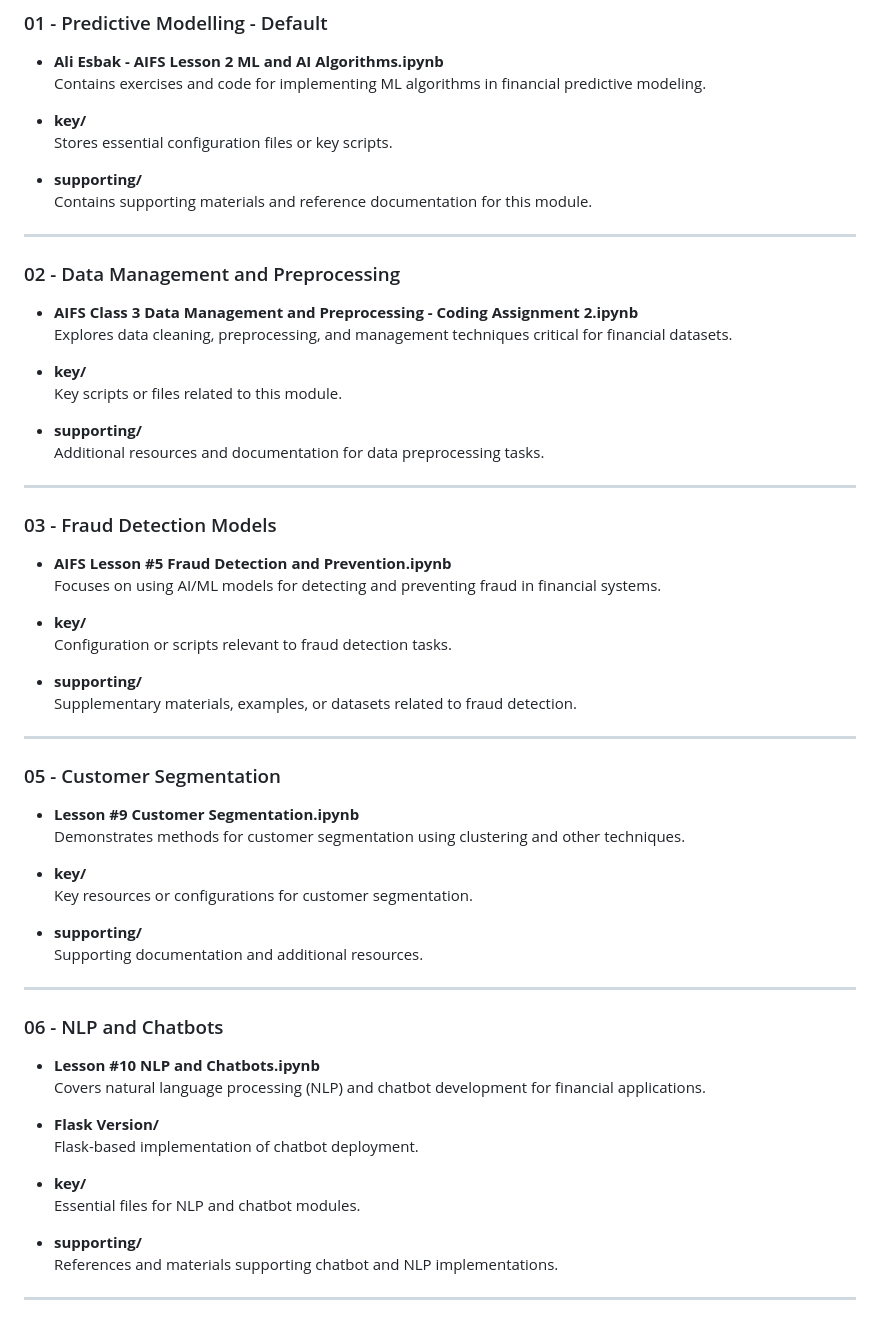
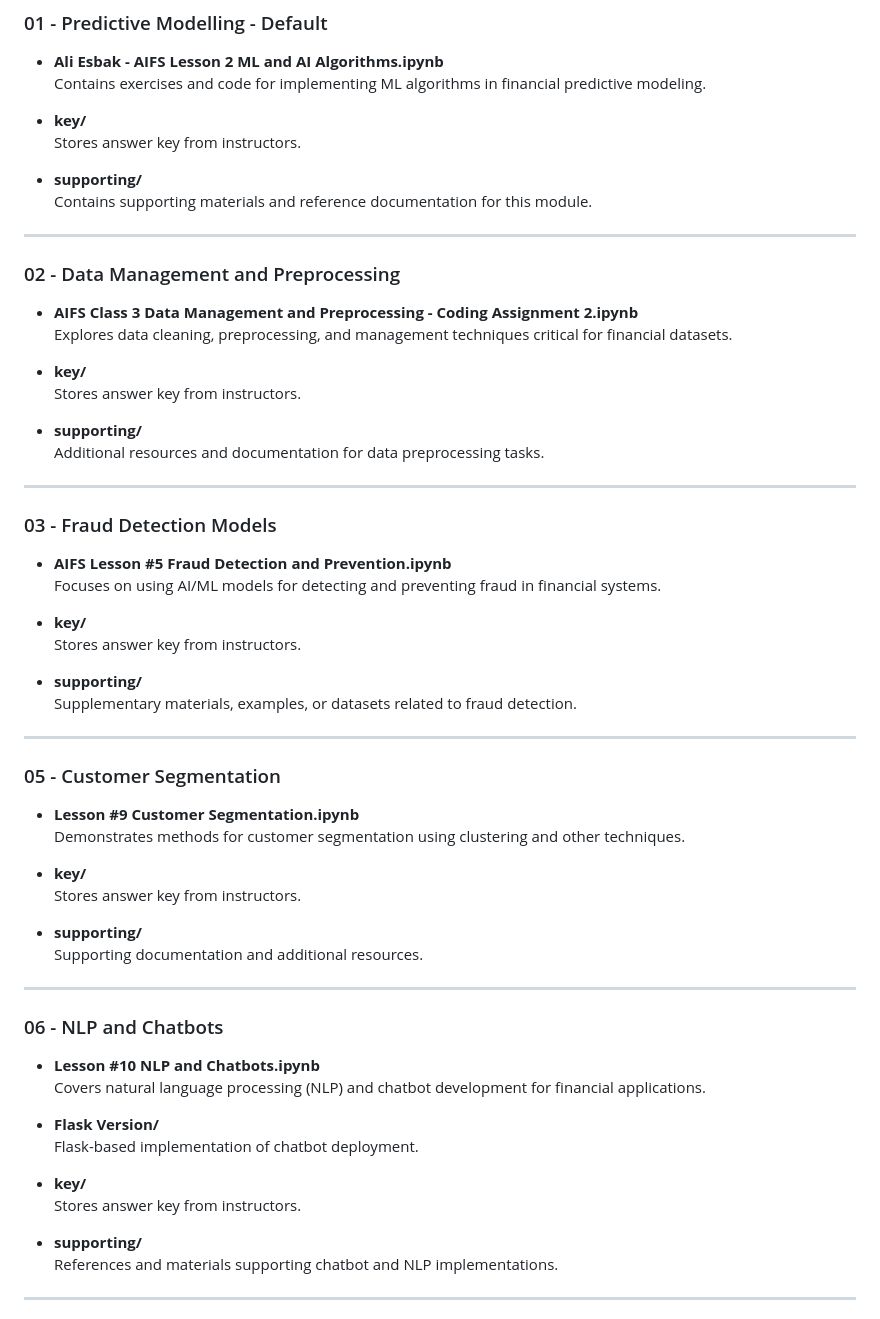
Before and after one commit to yolanmaiden/AI-ML-In-Finance, a Markdown page: README.md, the part around the change. Drawn GitHub-style.

```diff
--- a/README.md
+++ b/README.md
@@ -11,7 +11,7 @@ This repository contains coursework, assignments, and supporting materials for t
   Contains exercises and code for implementing ML algorithms in financial predictive modeling.
 
 - **key/**
-  Stores essential configuration files or key scripts.
+  Stores answer key from instructors.
 
 - **supporting/**
   Contains supporting materials and reference documentation for this module.
@@ -23,7 +23,7 @@ This repository contains coursework, assignments, and supporting materials for t
   Explores data cleaning, preprocessing, and management techniques critical for financial datasets.
 
 - **key/**
-  Key scripts or files related to this module.
+  Stores answer key from instructors.
 
 - **supporting/**
   Additional resources and documentation for data preprocessing tasks.
@@ -35,7 +35,7 @@ This repository contains coursework, assignments, and supporting materials for t
   Focuses on using AI/ML models for detecting and preventing fraud in financial systems.
 
 - **key/**
-  Configuration or scripts relevant to fraud detection tasks.
+  Stores answer key from instructors.
 
 - **supporting/**
   Supplementary materials, examples, or datasets related to fraud detection.
@@ -47,7 +47,7 @@ This repository contains coursework, assignments, and supporting materials for t
   Demonstrates methods for customer segmentation using clustering and other techniques.
 
 - **key/**
-  Key resources or configurations for customer segmentation.
+  Stores answer key from instructors.
 
 - **supporting/**
   Supporting documentation and additional resources.
@@ -62,7 +62,7 @@ This repository contains coursework, assignments, and supporting materials for t
   Flask-based implementation of chatbot deployment.
 
 - **key/**
-  Essential files for NLP and chatbot modules.
+  Stores answer key from instructors.
 
 - **supporting/**
   References and materials supporting chatbot and NLP implementations.
```
